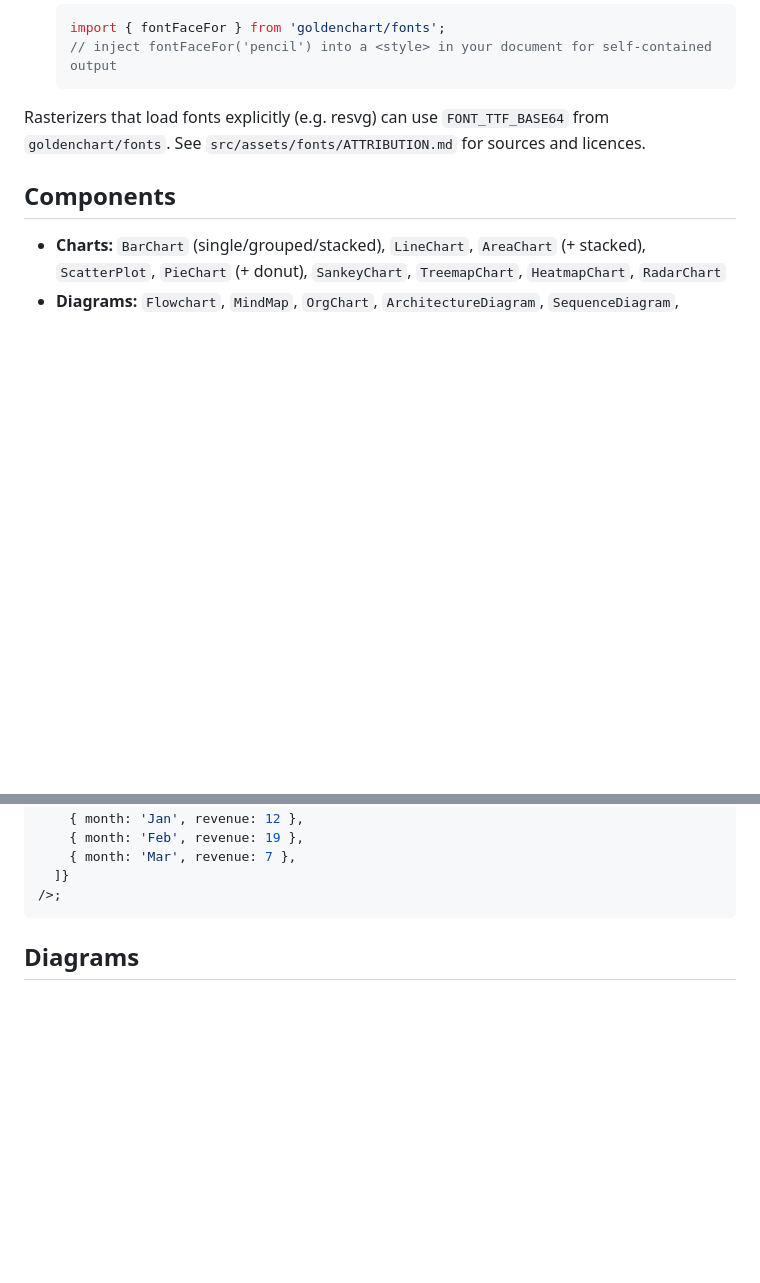
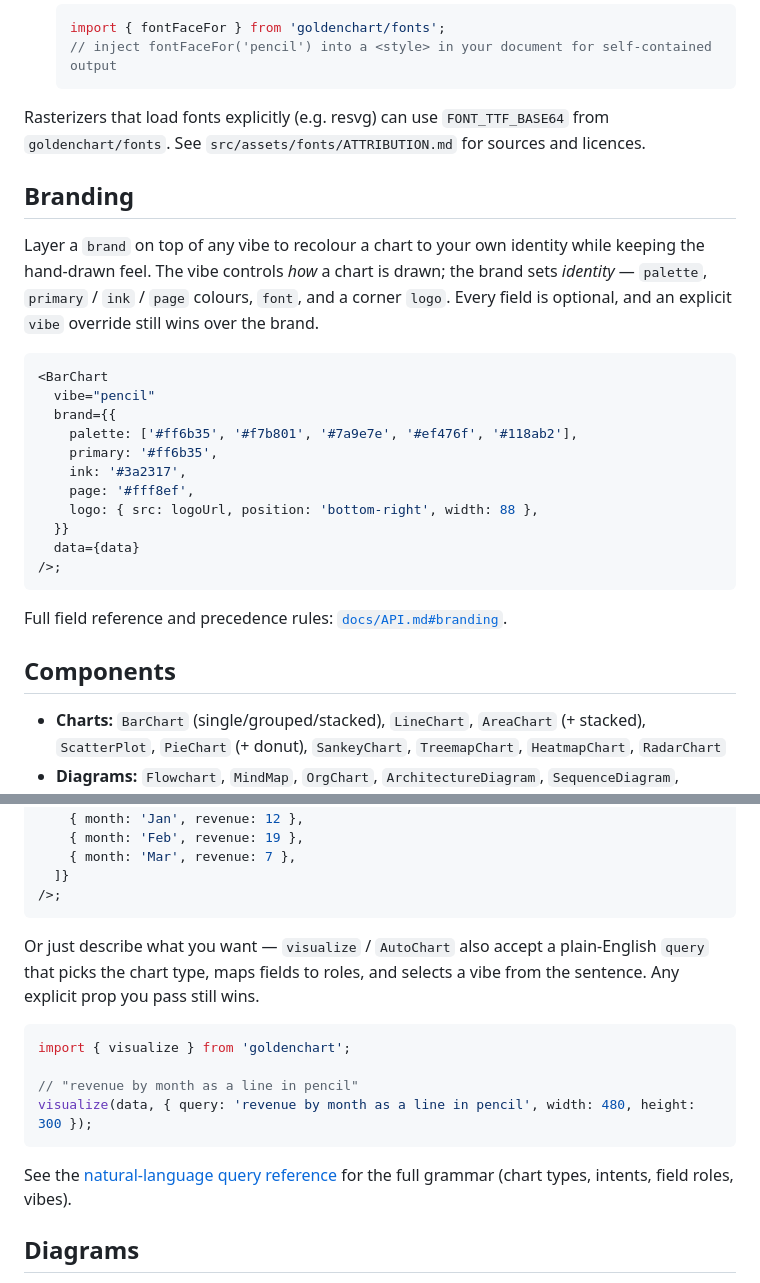
Before and after one commit to benseverndev-oss/GoldenChart, a Markdown page: README.md, 2 parts joined by grey strips. Drawn GitHub-style; blank space fills up the shorter version.

````diff
--- a/README.md
+++ b/README.md
@@ -106,6 +106,30 @@ Each preset ships with a matching open-source font. Rendering is environment-awa
 Rasterizers that load fonts explicitly (e.g. resvg) can use `FONT_TTF_BASE64` from
 `goldenchart/fonts`. See `src/assets/fonts/ATTRIBUTION.md` for sources and licences.
 
+## Branding
+
+Layer a `brand` on top of any vibe to recolour a chart to your own identity while
+keeping the hand-drawn feel. The vibe controls *how* a chart is drawn; the brand
+sets *identity* — `palette`, `primary` / `ink` / `page` colours, `font`, and a
+corner `logo`. Every field is optional, and an explicit `vibe` override still wins
+over the brand.
+
+```tsx
+<BarChart
+  vibe="pencil"
+  brand={{
+    palette: ['#ff6b35', '#f7b801', '#7a9e7e', '#ef476f', '#118ab2'],
+    primary: '#ff6b35',
+    ink: '#3a2317',
+    page: '#fff8ef',
+    logo: { src: logoUrl, position: 'bottom-right', width: 88 },
+  }}
+  data={data}
+/>;
+```
+
+Full field reference and precedence rules: [`docs/API.md#branding`](./docs/API.md#branding).
+
 ## Components
 
 - **Charts:** `BarChart` (single/grouped/stacked), `LineChart`, `AreaChart` (+ stacked),
@@ -145,6 +169,20 @@ import { AutoChart } from 'goldenchart';
   ]}
 />;
 ```
+
+Or just describe what you want — `visualize` / `AutoChart` also accept a
+plain-English `query` that picks the chart type, maps fields to roles, and selects
+a vibe from the sentence. Any explicit prop you pass still wins.
+
+```tsx
+import { visualize } from 'goldenchart';
+
+// "revenue by month as a line in pencil"
+visualize(data, { query: 'revenue by month as a line in pencil', width: 480, height: 300 });
+```
+
+See the [natural-language query reference](./docs/API.md#natural-language-queries)
+for the full grammar (chart types, intents, field roles, vibes).
 
 ## Diagrams
 
````
Also changed, not shown: CLAUDE.md (+1 -1 lines), docs/API.md (+87 -2 lines).
